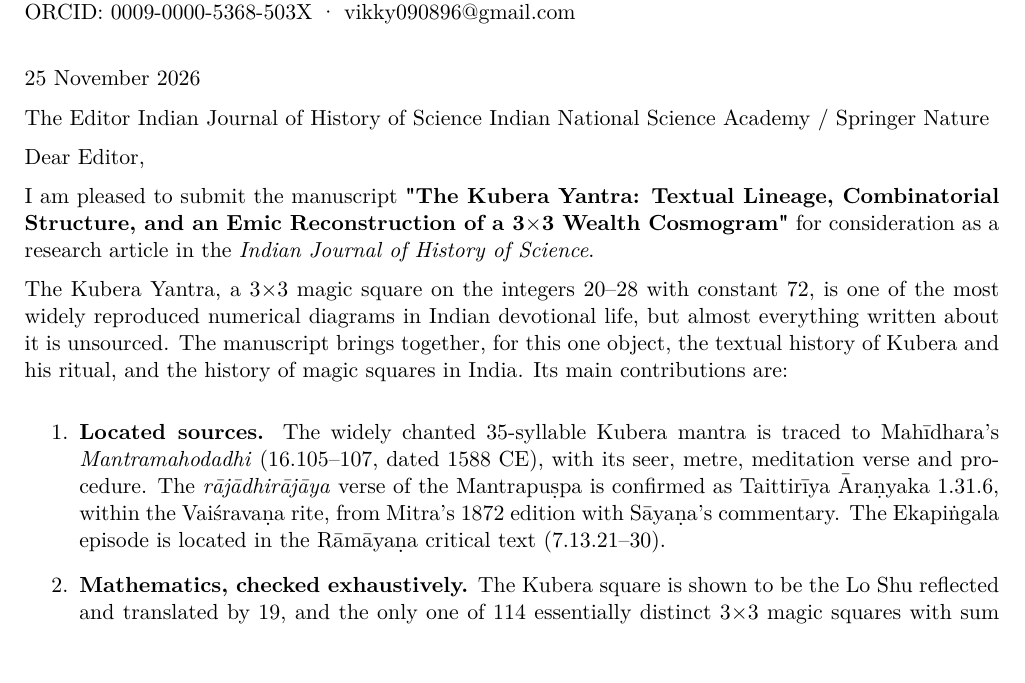
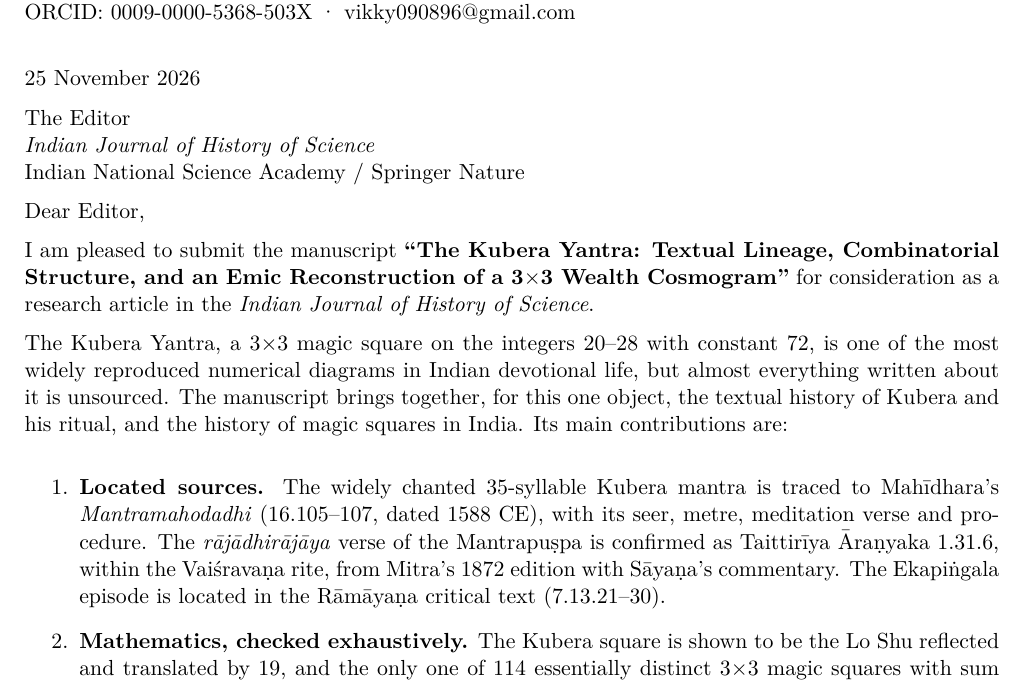
Before and after one commit to rishithay265/YouTube-ynot, a LaTeX document (research/kubera/journal_ijhs/cover_letter.tex): part of the page before the commit and part of page 1 of 2 after it, cut so that both start at the same text. Compiled offline with pdfLaTeX.

Commit message:
Cover letter layout fix
Co-Authored-By: Claude Opus 5.5 <noreply@anthropic.com>
Claude-Session: https://claude.ai/code/session_01Fgg8dmrLRSAfeXRL6zRais

```diff
--- a/research/kubera/journal_ijhs/cover_letter.tex
+++ b/research/kubera/journal_ijhs/cover_letter.tex
@@ -19,13 +19,13 @@ ORCID: 0009-0000-5368-503X \textperiodcentered{} vikky090896@gmail.com\\
 
 25 November 2026
 
-The Editor
-Indian Journal of History of Science
+The Editor\\
+\emph{Indian Journal of History of Science}\\
 Indian National Science Academy / Springer Nature
 
 Dear Editor,
 
-I am pleased to submit the manuscript \textbf{"The Kubera Yantra: Textual Lineage, Combinatorial Structure, and an Emic Reconstruction of a 3$\times$3 Wealth Cosmogram"} for consideration as a research article in the \emph{Indian Journal of History of Science}.
+I am pleased to submit the manuscript \textbf{``The Kubera Yantra: Textual Lineage, Combinatorial Structure, and an Emic Reconstruction of a 3$\times$3 Wealth Cosmogram''} for consideration as a research article in the \emph{Indian Journal of History of Science}.
 
 The Kubera Yantra, a 3$\times$3 magic square on the integers 20--28 with constant 72, is one of the most widely reproduced numerical diagrams in Indian devotional life, but almost everything written about it is unsourced. The manuscript brings together, for this one object, the textual history of Kubera and his ritual, and the history of magic squares in India. Its main contributions are:
 
```
Also changed, not shown: research/kubera/journal_ijhs/cover_letter.pdf.
